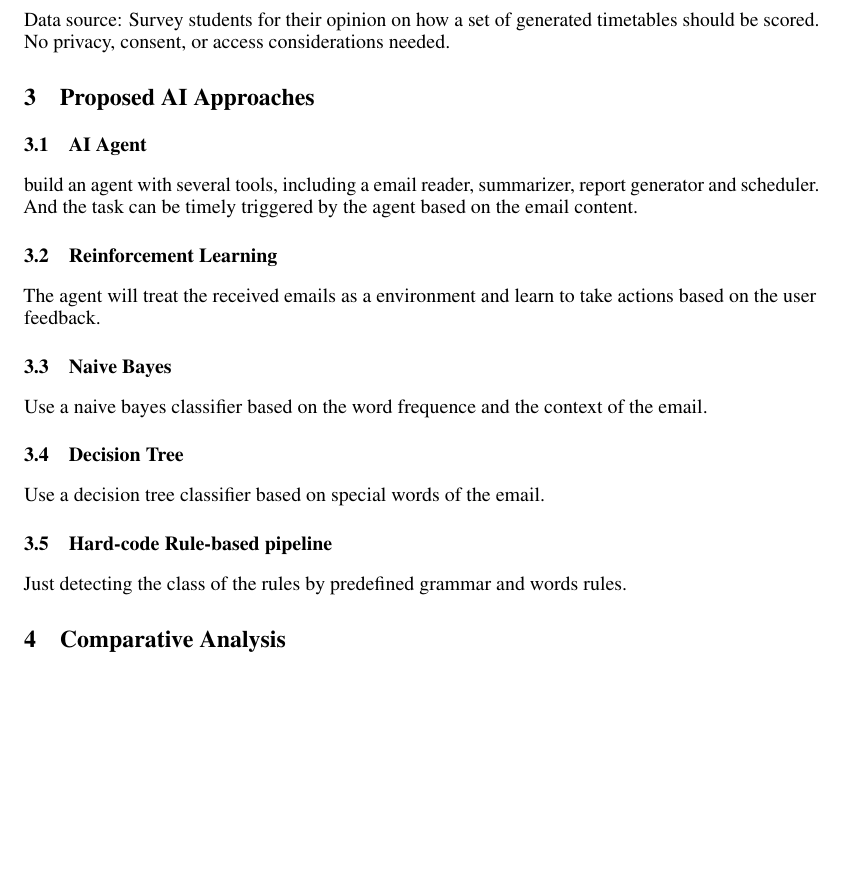
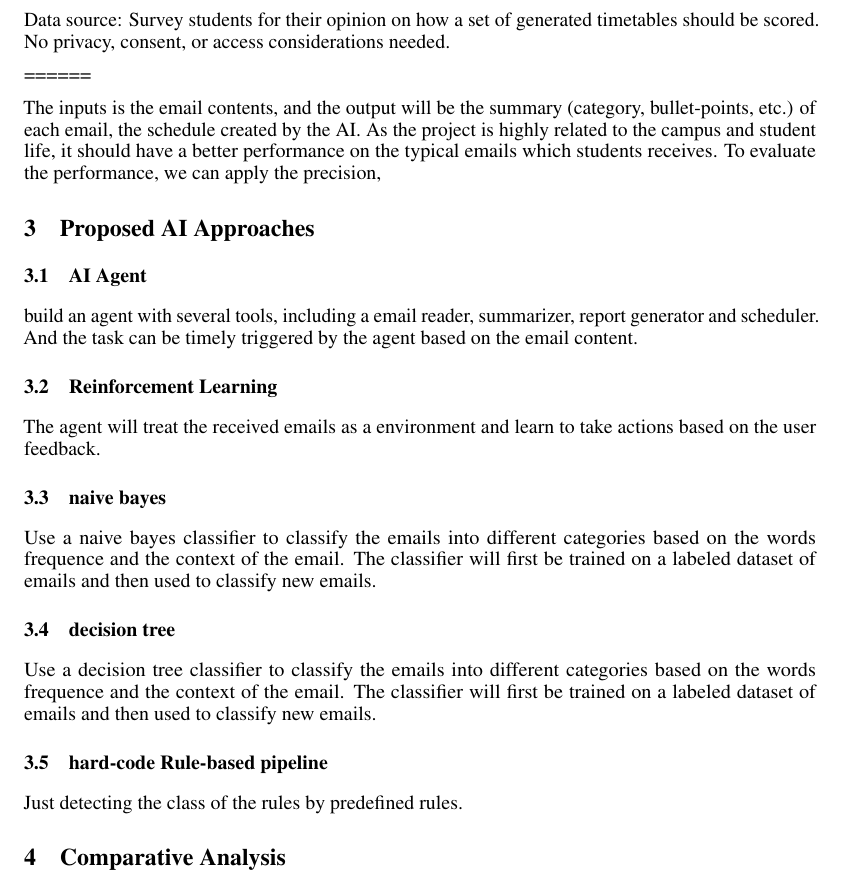
Before and after one commit to lance-has-evaporated/ge2340project-email, a LaTeX document (Phase1_Template.tex): part of page 2 of 2, cut so that both start at the same text, the shorter picture padded with empty space. Compiled offline with pdfLaTeX.

Commit message:
git is so hard

```diff
--- a/Phase1_Template.tex
+++ b/Phase1_Template.tex
@@ -80,6 +80,10 @@ Evaluation: Judge accuracy of suggestions; Scores should agree with the opinion
 
 Data source: Survey students for their opinion on how a set of generated timetables should be scored. No privacy, consent, or access considerations needed.
 
+======
+
+The inputs is the email contents, and the output will be the summary (category, bullet-points, etc.) of each email, the schedule created by the AI. As the project is highly related to the campus and student life, it should have a better performance on the typical emails which students receives. To evaluate the performance, we can apply the precision,
+
 \section{Proposed AI Approaches}
 
 \subsection{AI Agent}
@@ -88,12 +92,13 @@ Data source: Survey students for their opinion on how a set of generated timetab
 \subsection{Reinforcement Learning}
   The agent will treat the received emails as a environment and learn to take actions based on the user feedback.
 
-\subsection{Naive Bayes}
-  Use a naive bayes classifier  based on the word frequence and the context of the email.
-\subsection{Decision Tree}
-  Use a decision tree classifier based on special words of the email.
-\subsection{Hard-code Rule-based pipeline}
-  Just detecting the class of the rules by predefined grammar and words rules.
+\subsection{naive bayes}
+  Use a naive bayes classifier to classify the emails into different categories based on the words frequence and the context of the email. The classifier will first be trained on a labeled dataset of emails and then used to classify new emails.
+\subsection{decision tree}
+
+  Use a decision tree classifier to classify the emails into different categories based on the words frequence and the context of the email. The classifier will first be trained on a labeled dataset of emails and then used to classify new emails.
+\subsection{hard-code Rule-based pipeline}
+  Just detecting the class of the rules by predefined rules.
 
 
 \section{Comparative Analysis}
```
Also changed, not shown: Contribution_Template.tex (+2 -2 lines), Phase1_Template.pdf, signature/Adrian_signature.jpeg (added), 1 other file.
